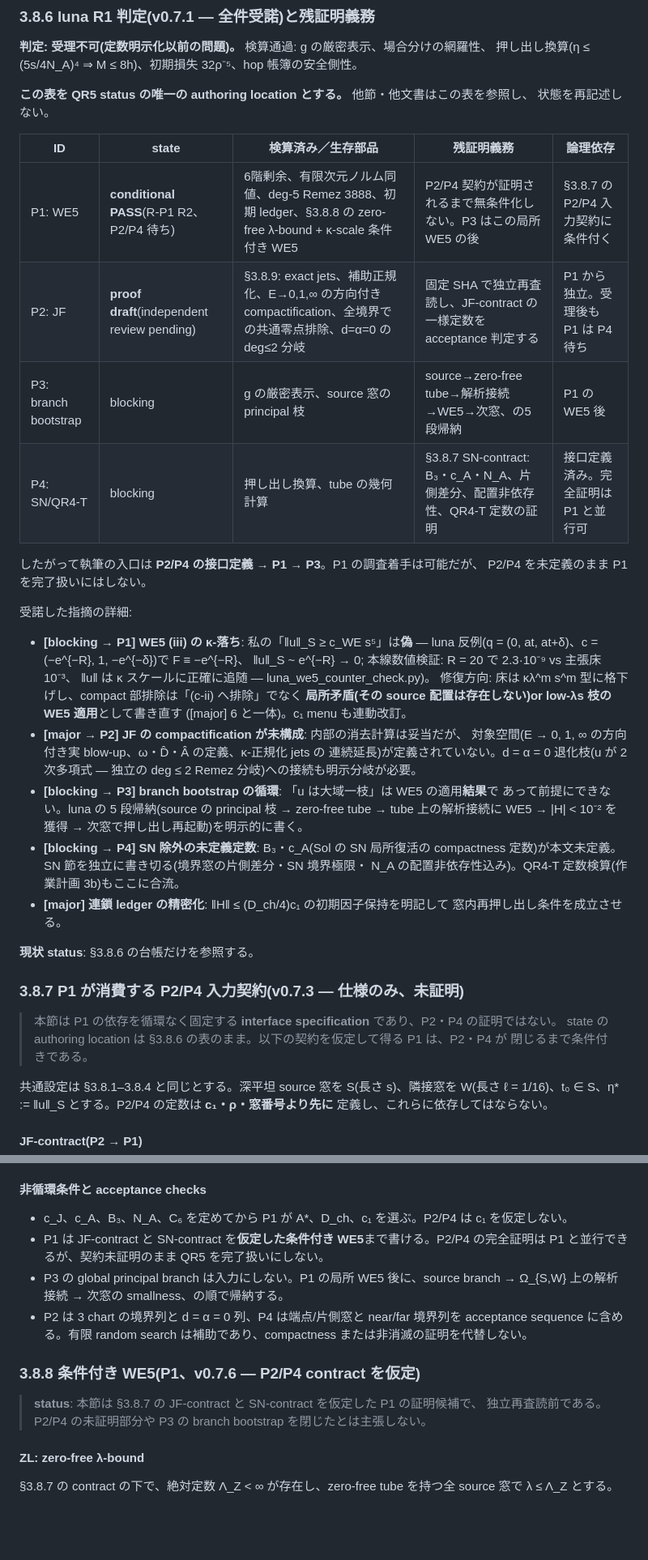
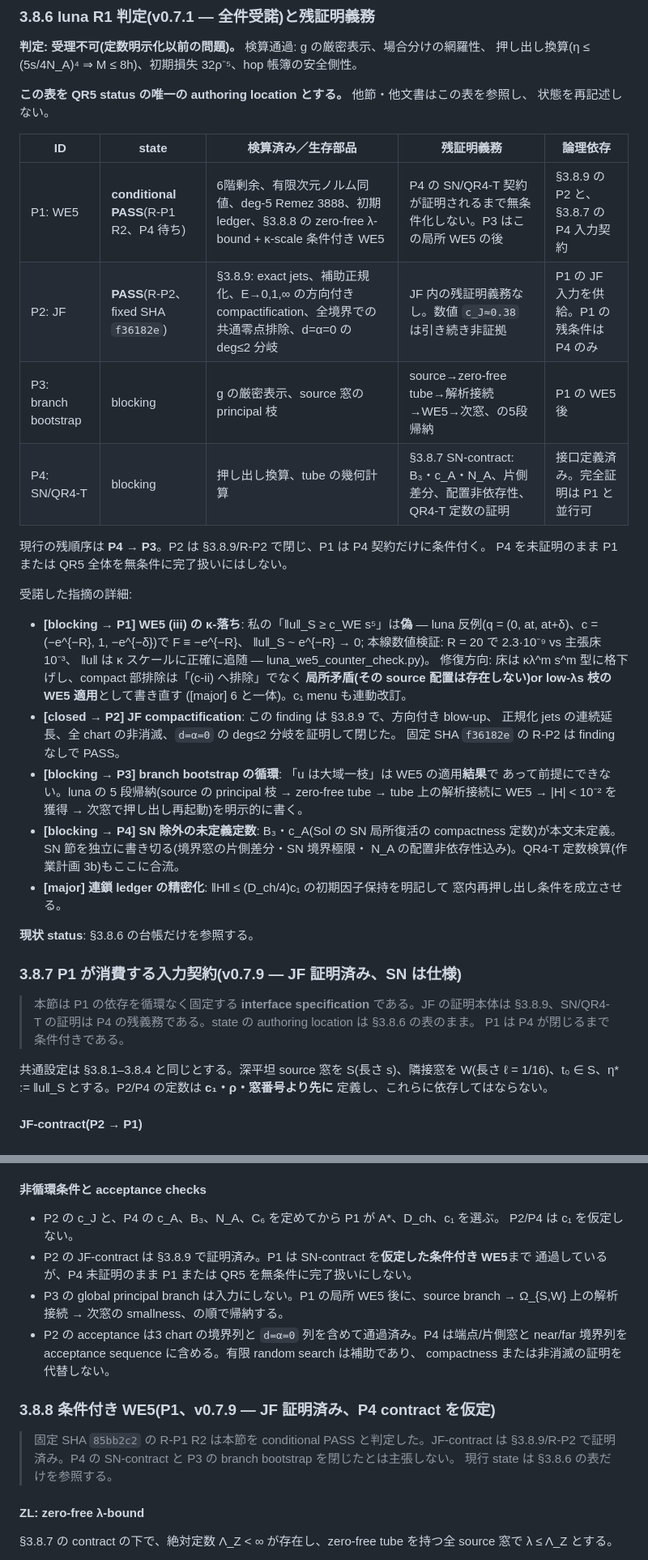
Before and after one commit to orangewk/wigner-splat, a Markdown page: docs/2026-08-09-pair-block-kernel-K2p1--wip.md, 2 parts joined by grey strips. Shown at 81% size. GitHub-like rendering; blank space fills up the shorter version.

Commit message:
docs: accept P2 jet-floor proof

```diff
--- a/docs/2026-08-09-pair-block-kernel-K2p1--wip.md
+++ b/docs/2026-08-09-pair-block-kernel-K2p1--wip.md
@@ -349,13 +349,13 @@ hop 帳簿の形である。残証明義務と依存関係は次節の台帳だ
 
 | ID | state | 検算済み／生存部品 | 残証明義務 | 論理依存 |
 |---|---|---|---|---|
-| P1: WE5 | **conditional PASS**(R-P1 R2、P2/P4 待ち) | 6階剰余、有限次元ノルム同値、deg-5 Remez 3888、初期 ledger、§3.8.8 の zero-free λ-bound + κ-scale 条件付き WE5 | P2/P4 契約が証明されるまで無条件化しない。P3 はこの局所 WE5 の後 | §3.8.7 の P2/P4 入力契約に条件付く |
-| P2: JF | **proof draft**(independent review pending) | §3.8.9: exact jets、補助正規化、E→0,1,∞ の方向付き compactification、全境界での共通零点排除、d=α=0 の deg≤2 分岐 | 固定 SHA で独立再査読し、JF-contract の一様定数を acceptance 判定する | P1 から独立。受理後も P1 は P4 待ち |
+| P1: WE5 | **conditional PASS**(R-P1 R2、P4 待ち) | 6階剰余、有限次元ノルム同値、deg-5 Remez 3888、初期 ledger、§3.8.8 の zero-free λ-bound + κ-scale 条件付き WE5 | P4 の SN/QR4-T 契約が証明されるまで無条件化しない。P3 はこの局所 WE5 の後 | §3.8.9 の P2 と、§3.8.7 の P4 入力契約 |
+| P2: JF | **PASS**(R-P2、fixed SHA `f36182e`) | §3.8.9: exact jets、補助正規化、E→0,1,∞ の方向付き compactification、全境界での共通零点排除、d=α=0 の deg≤2 分岐 | JF 内の残証明義務なし。数値 `c_J≈0.38` は引き続き非証拠 | P1 の JF 入力を供給。P1 の残条件は P4 のみ |
 | P3: branch bootstrap | blocking | g の厳密表示、source 窓の principal 枝 | source→zero-free tube→解析接続→WE5→次窓、の5段帰納 | P1 の WE5 後 |
 | P4: SN/QR4-T | blocking | 押し出し換算、tube の幾何計算 | §3.8.7 SN-contract: B₃・c_A・N_A、片側差分、配置非依存性、QR4-T 定数の証明 | 接口定義済み。完全証明は P1 と並行可 |
 
-したがって執筆の入口は **P2/P4 の接口定義 → P1 → P3**。P1 の調査着手は可能だが、
-P2/P4 を未定義のまま P1 を完了扱いにはしない。
+現行の残順序は **P4 → P3**。P2 は §3.8.9/R-P2 で閉じ、P1 は P4 契約だけに条件付く。
+P4 を未証明のまま P1 または QR5 全体を無条件に完了扱いにはしない。
 
 受諾した指摘の詳細:
 
@@ -366,10 +366,9 @@ P2/P4 を未定義のまま P1 を完了扱いにはしない。
   修復方向: 床は κλ^m s^m 型に格下げし、compact 部排除は「(c-ii) へ排除」でなく
   **局所矛盾(その source 配置は存在しない)or low-λs 枝の WE5 適用**として書き直す
   ([major] 6 と一体)。c₁ menu も連動改訂。
-- **[major → P2] JF の compactification が未構成**: 内部の消去計算は妥当だが、
-  対象空間(E → 0, 1, ∞ の方向付き実 blow-up、ω・D̂・Â の定義、κ-正規化 jets の
-  連続延長)が定義されていない。d = α = 0 退化枝(u が 2 次多項式 — 独立の
-  deg ≤ 2 Remez 分岐)への接続も明示分岐が必要。
+- **[closed → P2] JF compactification**: この finding は §3.8.9 で、方向付き blow-up、
+  正規化 jets の連続延長、全 chart の非消滅、`d=α=0` の deg≤2 分岐を証明して閉じた。
+  固定 SHA `f36182e` の R-P2 は finding なしで PASS。
 - **[blocking → P3] branch bootstrap の循環**: 「u は大域一枝」は WE5 の適用**結果**で
   あって前提にできない。luna の 5 段帰納(source の principal 枝 → zero-free tube →
   tube 上の解析接続に WE5 → |H| < 10⁻² を獲得 → 次窓で押し出し再起動)を明示的に書く。
@@ -381,11 +380,11 @@ P2/P4 を未定義のまま P1 を完了扱いにはしない。
 
 **現状 status**: §3.8.6 の台帳だけを参照する。
 
-### 3.8.7 P1 が消費する P2/P4 入力契約(v0.7.3 — 仕様のみ、未証明)
+### 3.8.7 P1 が消費する入力契約(v0.7.9 — JF 証明済み、SN は仕様)
 
-> 本節は P1 の依存を循環なく固定する **interface specification** であり、P2・P4 の証明ではない。
-> state の authoring location は §3.8.6 の表のまま。以下の契約を仮定して得る P1 は、P2・P4 が
-> 閉じるまで条件付きである。
+> 本節は P1 の依存を循環なく固定する **interface specification** である。JF の証明本体は
+> §3.8.9、SN/QR4-T の証明は P4 の残義務である。state の authoring location は §3.8.6 の表のまま。
+> P1 は P4 が閉じるまで条件付きである。
 
 共通設定は §3.8.1–3.8.4 と同じとする。深平坦 source 窓を S(長さ s)、隣接窓を
 W(長さ ℓ = 1/16)、t₀ ∈ S、η* := ‖u‖_S とする。P2/P4 の定数は **c₁・ρ・窓番号より先に**
@@ -485,18 +484,21 @@ G = log(e^z−1)∘z について、P1 が用いる |G⁽⁶⁾| ≤ C₆κλ⁶
 
 #### 非循環条件と acceptance checks
 
-- c_J、c_A、B₃、N_A、C₆ を定めてから P1 が A*、D_ch、c₁ を選ぶ。P2/P4 は c₁ を仮定しない。
-- P1 は JF-contract と SN-contract を**仮定した条件付き WE5**まで書ける。P2/P4 の完全証明は
-  P1 と並行できるが、契約未証明のまま QR5 を完了扱いにしない。
+- P2 の c_J と、P4 の c_A、B₃、N_A、C₆ を定めてから P1 が A*、D_ch、c₁ を選ぶ。
+  P2/P4 は c₁ を仮定しない。
+- P2 の JF-contract は §3.8.9 で証明済み。P1 は SN-contract を**仮定した条件付き WE5**まで
+  通過しているが、P4 未証明のまま P1 または QR5 を無条件に完了扱いにしない。
 - P3 の global principal branch は入力にしない。P1 の局所 WE5 後に、source branch →
   Ω_{S,W} 上の解析接続 → 次窓の smallness、の順で帰納する。
-- P2 は 3 chart の境界列と d = α = 0 列、P4 は端点/片側窓と near/far 境界列を acceptance
-  sequence に含める。有限 random search は補助であり、compactness または非消滅の証明を代替しない。
+- P2 の acceptance は3 chart の境界列と `d=α=0` 列を含めて通過済み。P4 は端点/片側窓と
+  near/far 境界列を acceptance sequence に含める。有限 random search は補助であり、
+  compactness または非消滅の証明を代替しない。
 
-### 3.8.8 条件付き WE5(P1、v0.7.6 — P2/P4 contract を仮定)
+### 3.8.8 条件付き WE5(P1、v0.7.9 — JF 証明済み、P4 contract を仮定)
 
-> **status**: 本節は §3.8.7 の JF-contract と SN-contract を仮定した P1 の証明候補で、
-> 独立再査読前である。P2/P4 の未証明部分や P3 の branch bootstrap を閉じたとは主張しない。
+> 固定 SHA `85bb2c2` の R-P1 R2 は本節を conditional PASS と判定した。JF-contract は
+> §3.8.9/R-P2 で証明済み。P4 の SN-contract と P3 の branch bootstrap を閉じたとは主張しない。
+> 現行 state は §3.8.6 の表だけを参照する。
 
 #### ZL: zero-free λ-bound
 
```
Also changed, not shown: other parts of docs/2026-08-09-pair-block-kernel-K2p1--wip.md (+9 -6 lines).
